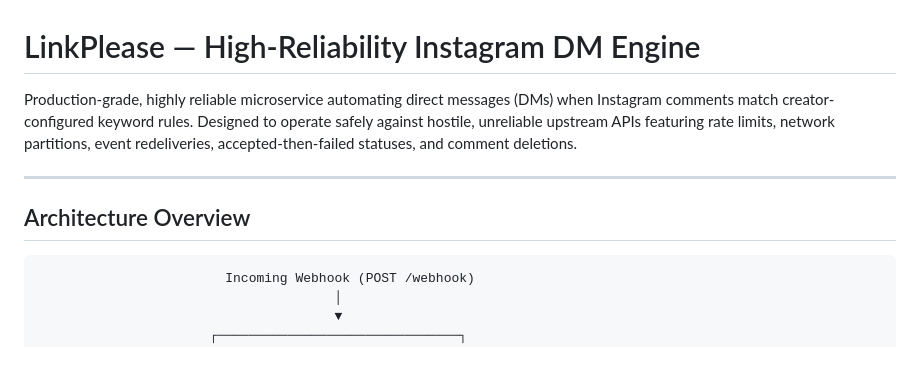
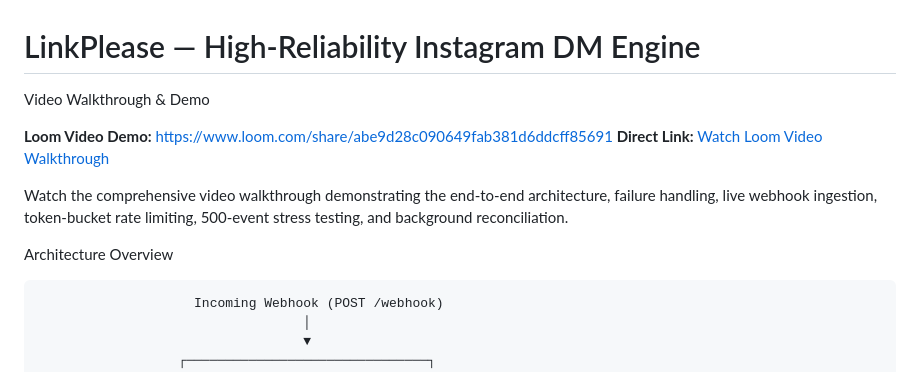
Before and after one commit to balaji490/LinkPlease, a Markdown page: README.md, the part around the change. GitHub-like rendering.

````diff
--- a/README.md
+++ b/README.md
@@ -1,12 +1,15 @@
 # LinkPlease — High-Reliability Instagram DM Engine
 
-Production-grade, highly reliable microservice automating direct messages (DMs) when Instagram comments match creator-configured keyword rules. Designed to operate safely against hostile, unreliable upstream APIs featuring rate limits, network partitions, event redeliveries, accepted-then-failed statuses, and comment deletions.
+Video Walkthrough & Demo
 
----
+**Loom Video Demo:** https://www.loom.com/share/abe9d28c090649fab381d6ddcff85691
+**Direct Link:** [Watch Loom Video Walkthrough](https://www.loom.com/share/abe9d28c090649fab381d6ddcff85691)
 
-## Architecture Overview
+Watch the comprehensive video walkthrough demonstrating the end-to-end architecture, failure handling, live webhook ingestion, token-bucket rate limiting, 500-event stress testing, and background reconciliation.
 
-```
+Architecture Overview
+
+
                         Incoming Webhook (POST /webhook)
                                       │
                                       ▼
````
